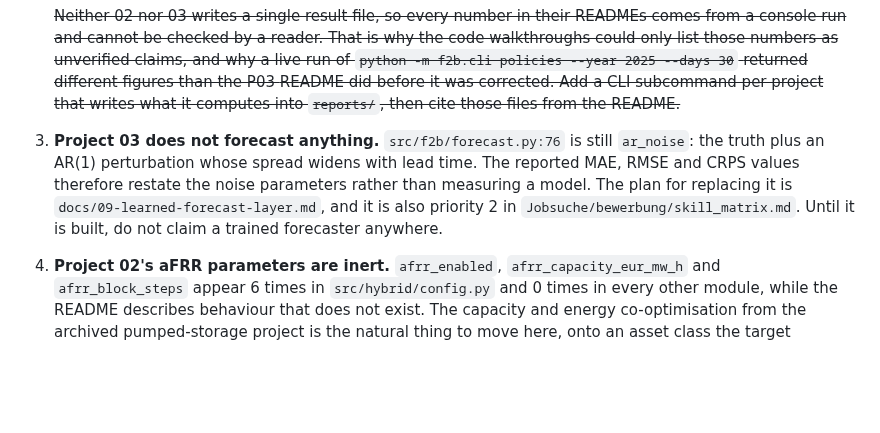
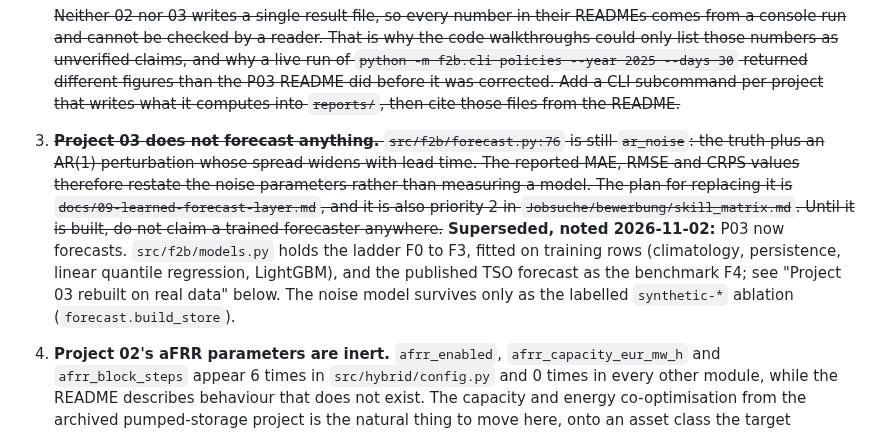
Before and after one commit to muratkus01/Portfolio, a Markdown page: HANDOFF.md, the part around the change. GitHub-like rendering; blank space fills up the shorter version.

Commit message:
docs(handoff): note that Project 03 now forecasts
Next action 3 of the starting point still said P03 forecasts nothing
and only adds AR(1) noise to the truth. Since the rebuild on real data,
src/f2b/models.py holds the ladder F0 to F3 and the TSO benchmark F4,
and the noise model is kept only as the labelled synthetic ablation.
The block is dated, so the old text is struck through with a note.

```diff
--- a/HANDOFF.md
+++ b/HANDOFF.md
@@ -89,12 +89,16 @@ no errors, section badges read 01, 02, 03, all three figures load.
    README did before it was corrected. Add a CLI subcommand per project that writes what it
    computes into `reports/`, then cite those files from the README.~~
 
-3. **Project 03 does not forecast anything.** `src/f2b/forecast.py:76` is still `ar_noise`:
+3. ~~**Project 03 does not forecast anything.** `src/f2b/forecast.py:76` is still `ar_noise`:
    the truth plus an AR(1) perturbation whose spread widens with lead time. The reported MAE,
    RMSE and CRPS values therefore restate the noise parameters rather than measuring a model.
    The plan for replacing it is `docs/09-learned-forecast-layer.md`, and it is also priority 2
    in `Jobsuche/bewerbung/skill_matrix.md`. Until it is built, do not claim a trained
-   forecaster anywhere.
+   forecaster anywhere.~~ **Superseded, noted 2026-11-02:** P03 now forecasts.
+   `src/f2b/models.py` holds the ladder F0 to F3, fitted on training rows (climatology,
+   persistence, linear quantile regression, LightGBM), and the published TSO forecast as the
+   benchmark F4; see "Project 03 rebuilt on real data" below. The noise model survives only as
+   the labelled `synthetic-*` ablation (`forecast.build_store`).
 
 4. **Project 02's aFRR parameters are inert.** `afrr_enabled`, `afrr_capacity_eur_mw_h` and
    `afrr_block_steps` appear 6 times in `src/hybrid/config.py` and 0 times in every other
```
